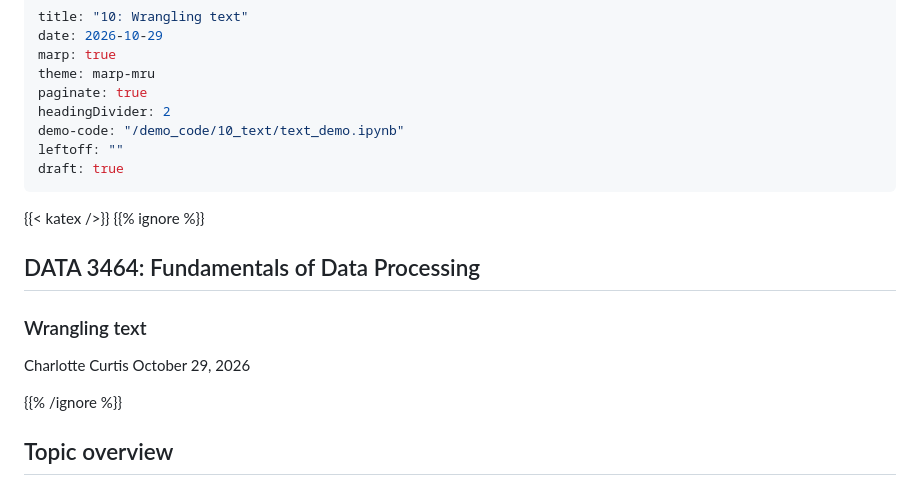
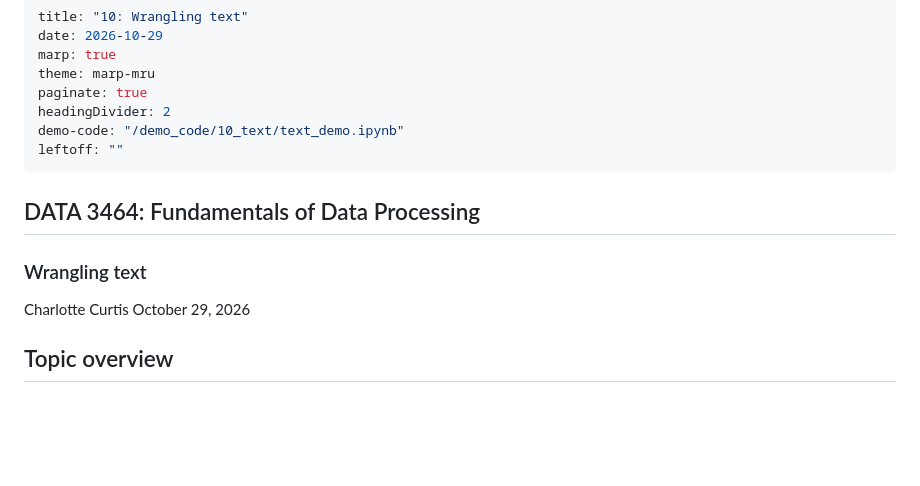
Before and after one commit to mru-data3464/f26, a Markdown page: slides/10-text.md, the part around the change. Rendered like a GitHub page; blank space fills up the shorter version.

Commit message:
Undrafting text wrangling lecture

```diff
--- a/slides/10-text.md
+++ b/slides/10-text.md
@@ -7,7 +7,6 @@ paginate: true
 headingDivider: 2
 demo-code: "/demo_code/10_text/text_demo.ipynb"
 leftoff: ""
-draft: true
 ---
 
 <!--
@@ -15,16 +14,11 @@ _class: title_slide
 _paginate: skip
 -->
 
-{{< katex />}}
-{{% ignore %}}
-
 ## <!--fit-->DATA 3464: Fundamentals of Data Processing
 ### <!--fit-->Wrangling text
 
 Charlotte Curtis
 October 29, 2026
-
-{{% /ignore %}}
 
 ## Topic overview
 - Text file formats and character encodings
```
